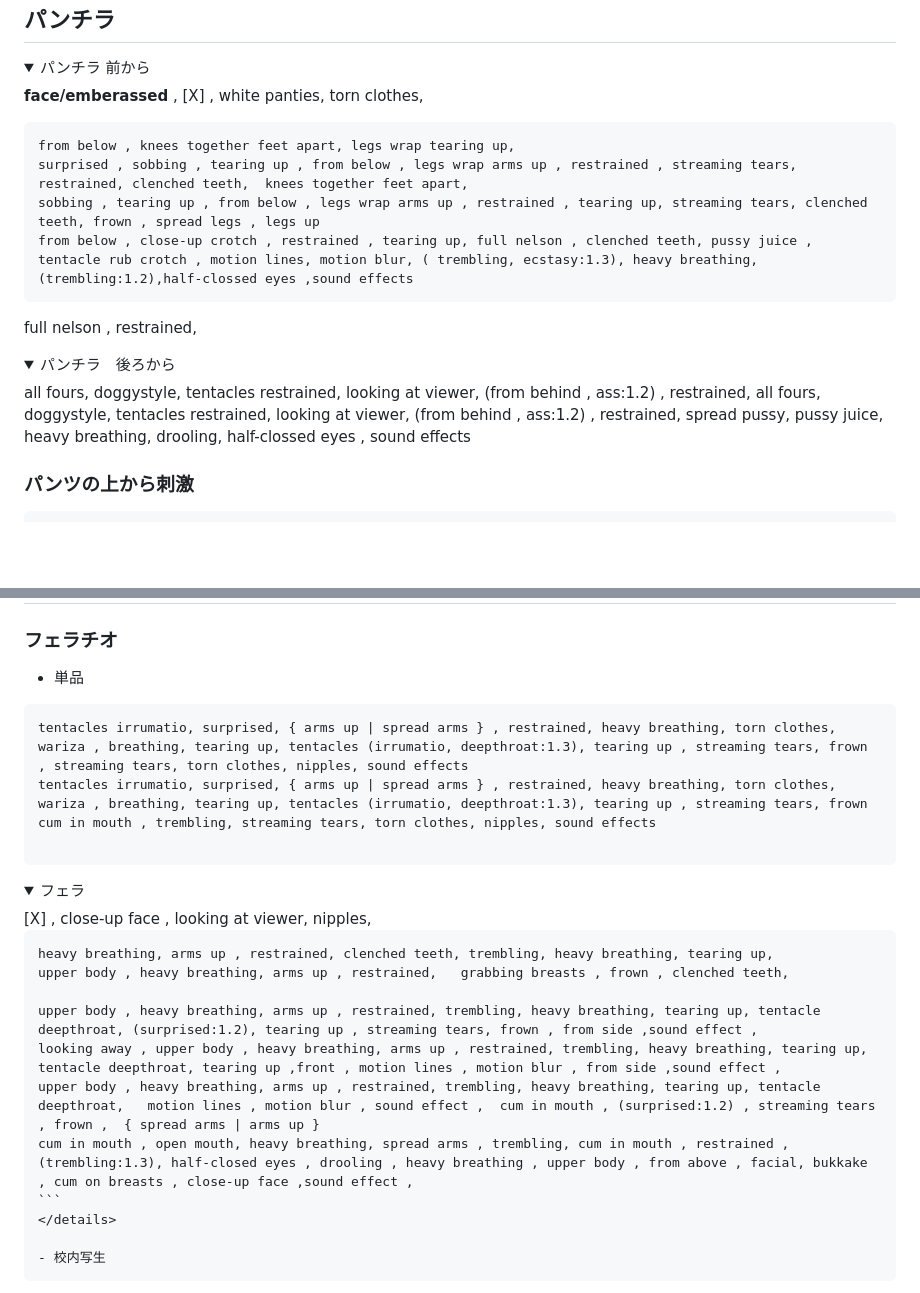
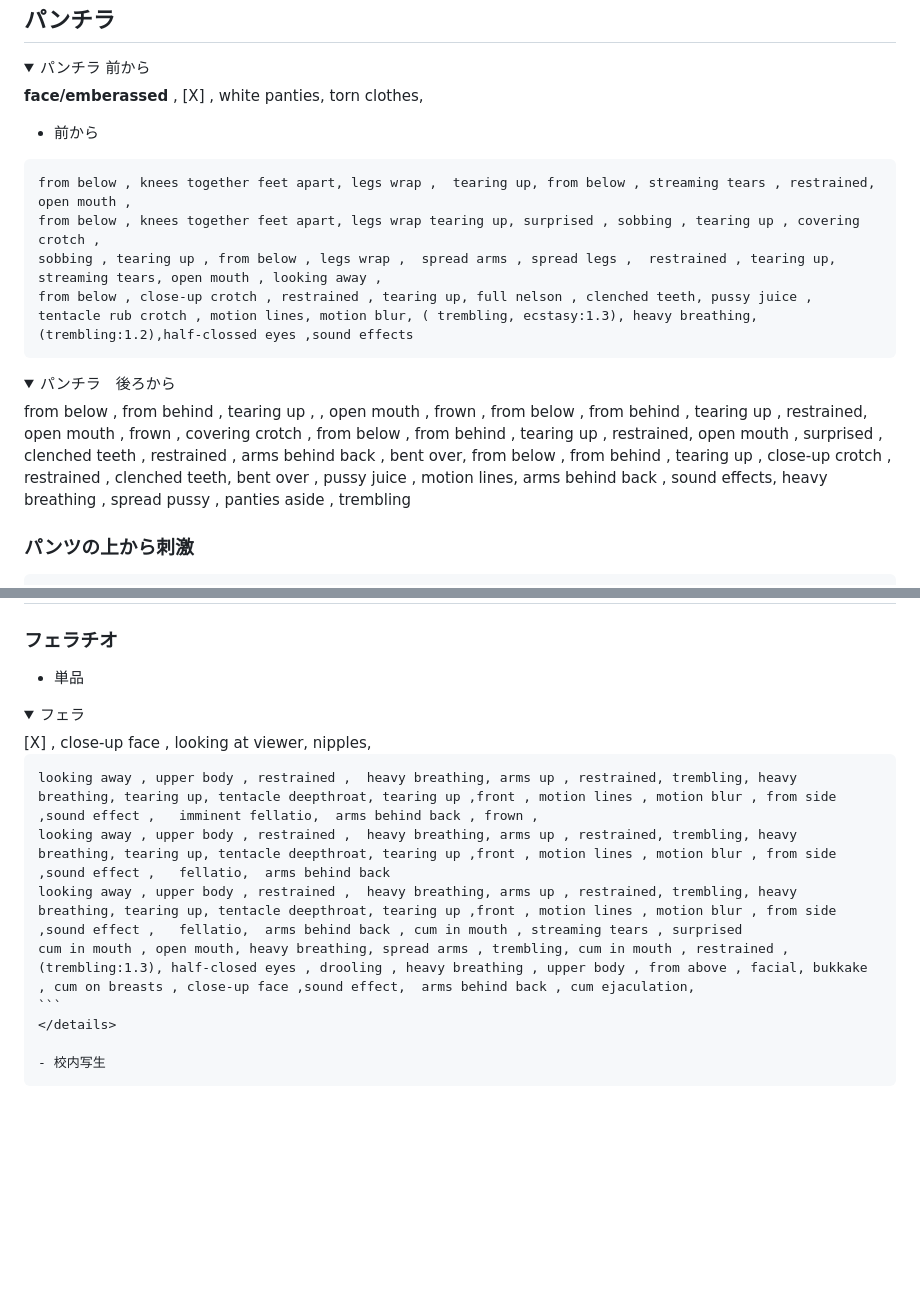
Before and after one commit to Bloodborne9876/prompts, a Markdown page: Tentacle5.md, 2 parts joined by grey strips. Drawn GitHub-style; folded sections open; blank space fills up the shorter version.

````diff
--- a/Tentacle5.md
+++ b/Tentacle5.md
@@ -29,21 +29,23 @@ from below , close-up crotch , tearing up, covering crotch , pussy juice, embarr
 
 __face/emberassed__ , [X] , white panties, torn clothes,
 
+
+- 前から
 ```
-from below , knees together feet apart, legs wrap tearing up,
-surprised , sobbing , tearing up , from below , legs wrap arms up , restrained , streaming tears,  restrained, clenched teeth,  knees together feet apart,
-sobbing , tearing up , from below , legs wrap arms up , restrained , tearing up, streaming tears, clenched teeth, frown , spread legs , legs up
+from below , knees together feet apart, legs wrap ,  tearing up, from below , streaming tears , restrained, open mouth ,
+from below , knees together feet apart, legs wrap tearing up, surprised , sobbing , tearing up , covering crotch ,
+sobbing , tearing up , from below , legs wrap ,  spread arms , spread legs ,  restrained , tearing up, streaming tears, open mouth , looking away ,
 from below , close-up crotch , restrained , tearing up, full nelson , clenched teeth, pussy juice , tentacle rub crotch , motion lines, motion blur, ( trembling, ecstasy:1.3), heavy breathing,  (trembling:1.2),half-clossed eyes ,sound effects
 ```
-
-full nelson , restrained,
 
 
 </details>
 
 <details><summary>パンチラ　後ろから</summary>
-all fours, doggystyle, tentacles restrained, looking at viewer, (from behind , ass:1.2) , restrained,
-all fours, doggystyle, tentacles restrained, looking at viewer, (from behind , ass:1.2) , restrained, spread pussy, pussy juice, heavy breathing, drooling, half-clossed eyes , sound effects
+from below , from behind ,  tearing up ,  , open mouth , frown ,
+from below , from behind ,  tearing up , restrained, open mouth , frown ,  covering crotch ,
+from below , from behind ,  tearing up , restrained, open mouth , surprised , clenched teeth , restrained ,  arms behind back ,  bent over,
+from below , from behind ,  tearing up ,  close-up crotch , restrained ,  clenched teeth, bent over ,   pussy juice , motion lines,  arms behind back , sound effects, heavy breathing ,  spread pussy , panties aside ,  trembling
 </details>
 
 <!-- __face/emberassed__ , [X] , white panties, torn clothes,
@@ -99,25 +101,16 @@ tearing up, (open mouth:1.2), cum in mouth , cum in throat , drooling, heavy bre
 
 - 単品
 
-```
-tentacles irrumatio, surprised, { arms up | spread arms } , restrained, heavy breathing, torn clothes,
-wariza , breathing, tearing up, tentacles (irrumatio, deepthroat:1.3), tearing up , streaming tears, frown , streaming tears, torn clothes, nipples, sound effects
-tentacles irrumatio, surprised, { arms up | spread arms } , restrained, heavy breathing, torn clothes,
-wariza , breathing, tearing up, tentacles (irrumatio, deepthroat:1.3), tearing up , streaming tears, frown cum in mouth , trembling, streaming tears, torn clothes, nipples, sound effects
 
-```
 
 <details><summary>フェラ</summary>
  [X] , close-up face , looking at viewer,  nipples,
 
 ```
-heavy breathing, arms up , restrained, clenched teeth, trembling, heavy breathing, tearing up,
-upper body , heavy breathing, arms up , restrained,   grabbing breasts , frown , clenched teeth,
-
-upper body , heavy breathing, arms up , restrained, trembling, heavy breathing, tearing up, tentacle deepthroat, (surprised:1.2), tearing up , streaming tears, frown , from side ,sound effect ,
-looking away , upper body , heavy breathing, arms up , restrained, trembling, heavy breathing, tearing up, tentacle deepthroat, tearing up ,front , motion lines , motion blur , from side ,sound effect ,
-upper body , heavy breathing, arms up , restrained, trembling, heavy breathing, tearing up, tentacle deepthroat,   motion lines , motion blur , sound effect ,  cum in mouth , (surprised:1.2) , streaming tears , frown ,  { spread arms | arms up }
-cum in mouth , open mouth, heavy breathing, spread arms , trembling, cum in mouth , restrained , (trembling:1.3), half-closed eyes , drooling , heavy breathing , upper body , from above , facial, bukkake , cum on breasts , close-up face ,sound effect ,
+looking away , upper body , restrained ,  heavy breathing, arms up , restrained, trembling, heavy breathing, tearing up, tentacle deepthroat, tearing up ,front , motion lines , motion blur , from side ,sound effect ,   imminent fellatio,  arms behind back , frown ,
+looking away , upper body , restrained ,  heavy breathing, arms up , restrained, trembling, heavy breathing, tearing up, tentacle deepthroat, tearing up ,front , motion lines , motion blur , from side ,sound effect ,   fellatio,  arms behind back
+looking away , upper body , restrained ,  heavy breathing, arms up , restrained, trembling, heavy breathing, tearing up, tentacle deepthroat, tearing up ,front , motion lines , motion blur , from side ,sound effect ,   fellatio,  arms behind back , cum in mouth , streaming tears , surprised
+cum in mouth , open mouth, heavy breathing, spread arms , trembling, cum in mouth , restrained , (trembling:1.3), half-closed eyes , drooling , heavy breathing , upper body , from above , facial, bukkake , cum on breasts , close-up face ,sound effect,  arms behind back , cum ejaculation,
 ```
 </details>
 
````
Also changed, not shown: other parts of Tentacle5.md (+11 -3 lines), Tentacle6.md (+36 -16 lines).
